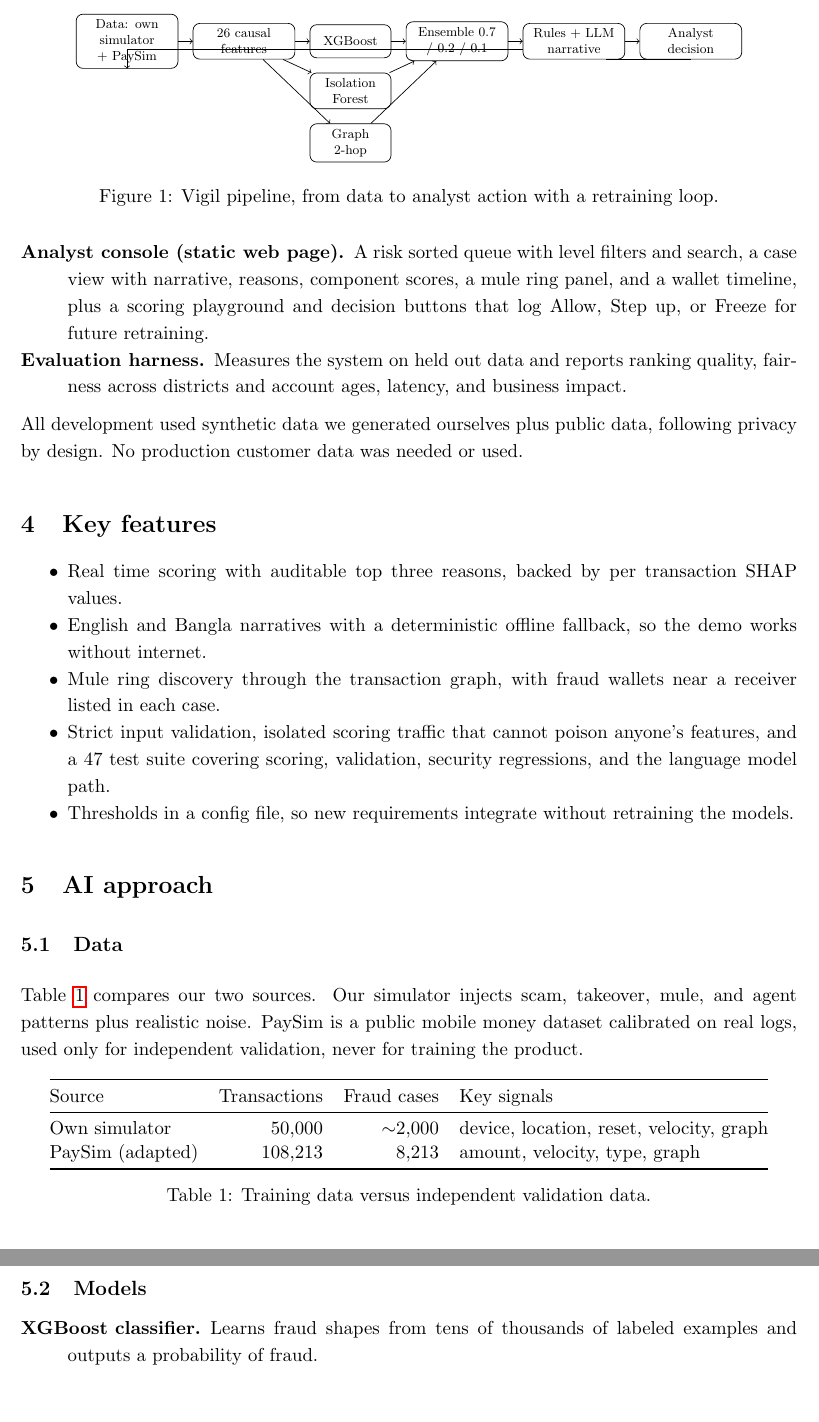
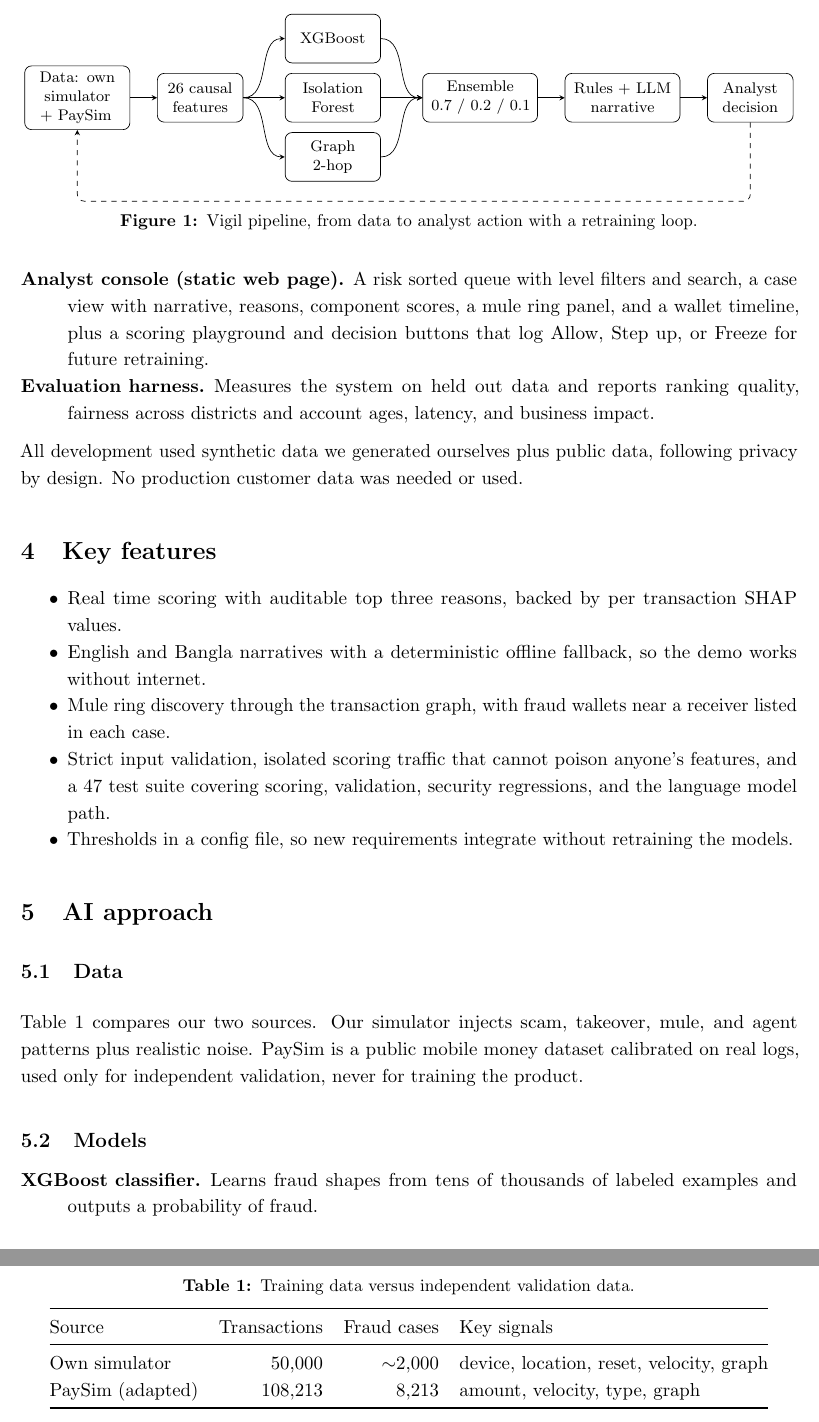
Before and after one commit to A7reus/Vigil, a LaTeX document (report/report.tex): two parts of pages 2 and 3 of 3, joined at a grey line, cut so that both start at the same text, the shorter picture padded with empty space. Compiled offline with pdfLaTeX.

Commit message:
report: professional formatting pass (typography, floats, figure style)

```diff
--- a/report/report.tex
+++ b/report/report.tex
@@ -45,27 +54,28 @@ analyst in charge.
 
 Figure~\ref{fig:arch} shows the full loop, which runs as three parts.
 
-\begin{figure}[h]
+\begin{figure}[htbp]
 \centering
-\begin{tikzpicture}[node distance=0.35cm and 0.35cm, scale=0.85, transform shape]
-  \node[wide] (data) {Data: own simulator + PaySim};
-  \node[wide, right=of data] (feat) {26 causal features};
-  \node[box, right=of feat] (xgb) {XGBoost};
-  \node[box, below=of xgb] (iso) {Isolation Forest};
-  \node[box, below=of iso] (gr) {Graph 2-hop};
-  \node[wide, right=of xgb] (ens) {Ensemble 0.7 / 0.2 / 0.1};
-  \node[wide, right=of ens] (narr) {Rules + LLM narrative};
-  \node[wide, right=of narr] (act) {Analyst decision};
+\begin{tikzpicture}[node distance=0.55cm]
+  \node[block, text width=1.9cm] (data) {Data: own simulator + PaySim};
+  \node[block, text width=1.5cm, right=of data] (feat) {26 causal features};
+  \node[block, text width=1.7cm, right=0.85cm of feat] (iso) {Isolation Forest};
+  \node[block, text width=1.7cm, above=0.2cm of iso] (xgb) {XGBoost};
+  \node[block, text width=1.7cm, below=0.2cm of iso] (gr) {Graph 2-hop};
+  \node[block, text width=2.1cm, right=0.85cm of iso] (ens) {Ensemble\\0.7 / 0.2 / 0.1};
+  \node[block, text width=2.1cm, right=of ens] (narr) {Rules + LLM narrative};
+  \node[block, text width=1.5cm, right=of narr] (act) {Analyst decision};
   \draw[->] (data) -- (feat);
-  \draw[->] (feat) -- (xgb);
+  \draw[->] (feat.east) to[out=0,in=180] (xgb.west);
   \draw[->] (feat) -- (iso);
-  \draw[->] (feat) -- (gr);
-  \draw[->] (xgb) -- (ens);
+  \draw[->] (feat.east) to[out=0,in=180] (gr.west);
+  \draw[->] (xgb.east) to[out=0,in=180] (ens.west);
   \draw[->] (iso) -- (ens);
-  \draw[->] (gr) -- (ens);
+  \draw[->] (gr.east) to[out=0,in=180] (ens.west);
   \draw[->] (ens) -- (narr);
   \draw[->] (narr) -- (act);
-  \draw[->] (act) |- ([yshift=-1.6cm]narr) -| (data);
+  \draw[->, dashed, rounded corners=4pt]
+    (act.south) |- ([yshift=-0.4cm]gr.south) -| (data.south);
 \end{tikzpicture}
 \caption{Vigil pipeline, from data to analyst action with a retraining loop.}
 \label{fig:arch}
@@ -113,8 +123,10 @@ takeover, mule, and agent patterns plus realistic noise. PaySim is a public
 mobile money dataset calibrated on real logs, used only for independent
 validation, never for training the product.
 
-\begin{table}[h]
+\begin{table}[htbp]
 \centering
+\caption{Training data versus independent validation data.}
+\label{tab:data}
 \begin{tabular}{@{}lrrl@{}}
 \toprule
 Source & Transactions & Fraud cases & Key signals \\
@@ -123,8 +135,6 @@ Own simulator & 50,000 & $\sim$2,000 & device, location, reset, velocity, graph
 PaySim (adapted) & 108,213 & 8,213 & amount, velocity, type, graph \\
 \bottomrule
 \end{tabular}
-\caption{Training data versus independent validation data.}
-\label{tab:data}
 \end{table}
 
 \subsection{Models}
```
Also changed, not shown: report/report.pdf, report/report.tex (21 more changed lines).
